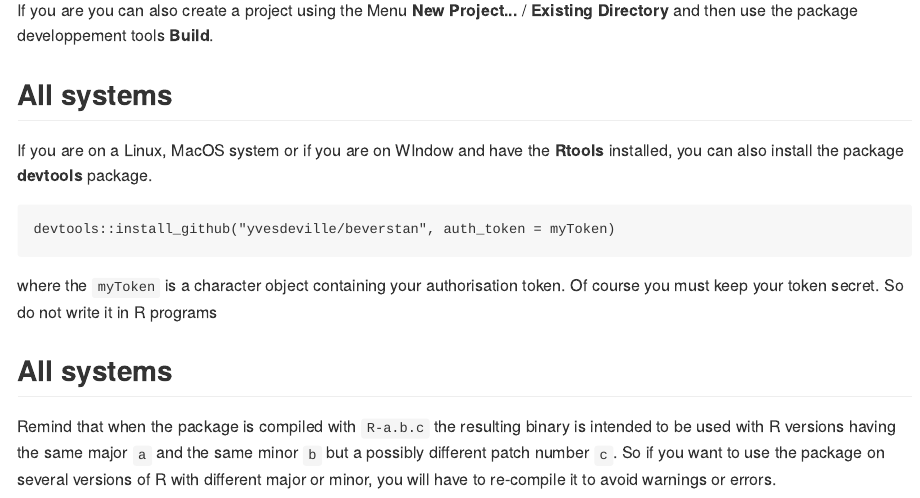
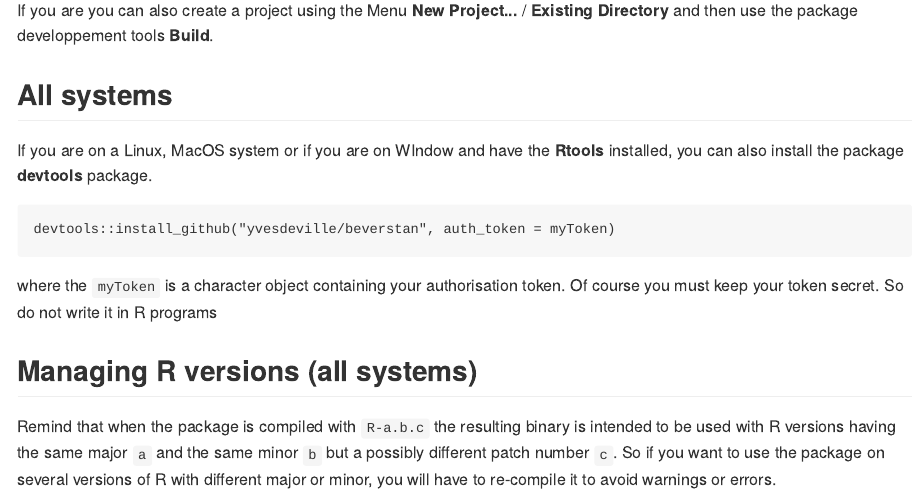
Before and after one commit to IRSN/beverstan, an R Markdown document (README.Rmd): the page in a window 1100 px wide, from 1700 px down. The pictures show the output file README.md that the author committed with the source, drawn offline in the style of GitHub.

Commit message:
fix and improve README

```diff
--- a/README.Rmd
+++ b/README.Rmd
@@ -107,7 +107,7 @@ where the `myToken` is a character object containing your
 authorisation token. Of course you must keep your token secret. So do
 not write it in R programs
 
-## All systems
+## Managing R versions (all systems)
 
 Remind that when the package is compiled with `R-a.b.c` the resulting
 binary is intended to be used with R versions having the same major
```
Also changed, not shown: README.md.
